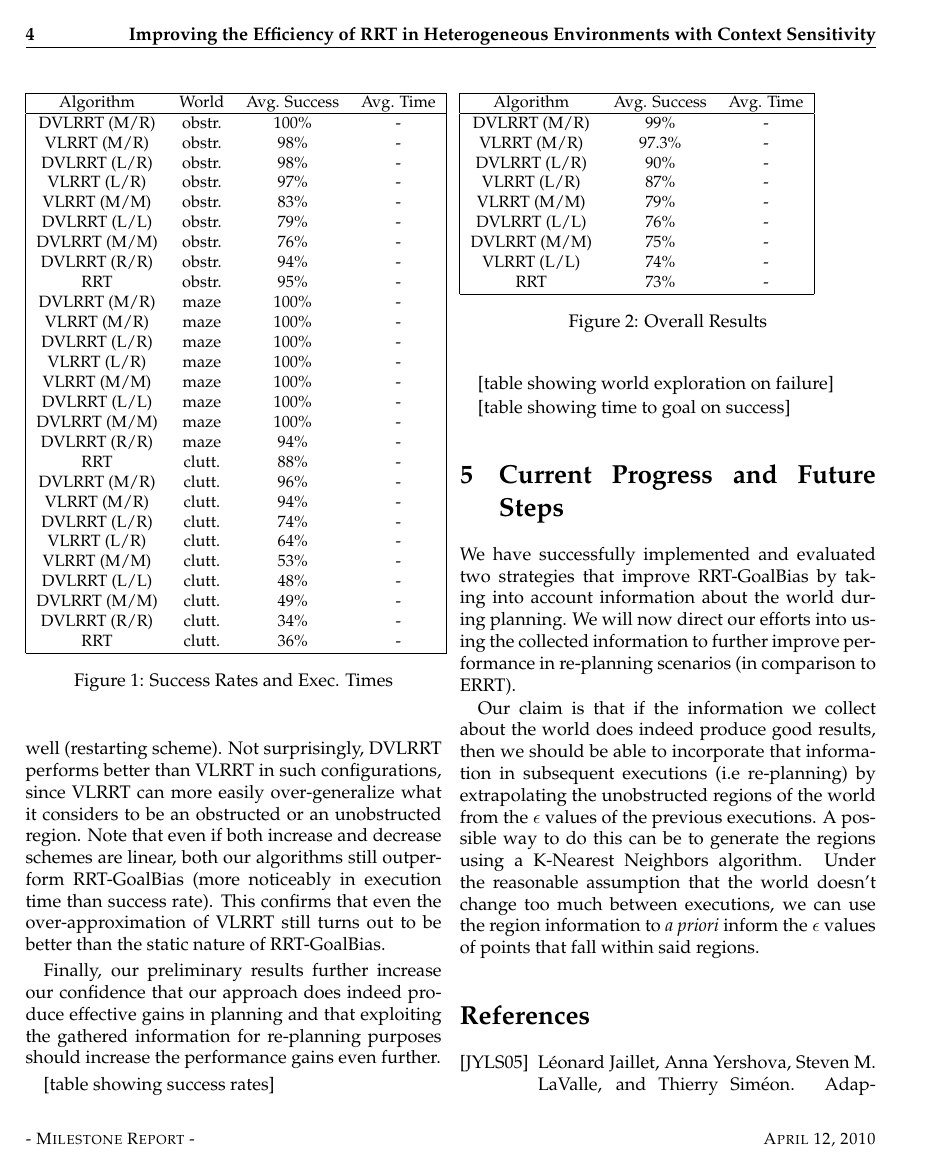
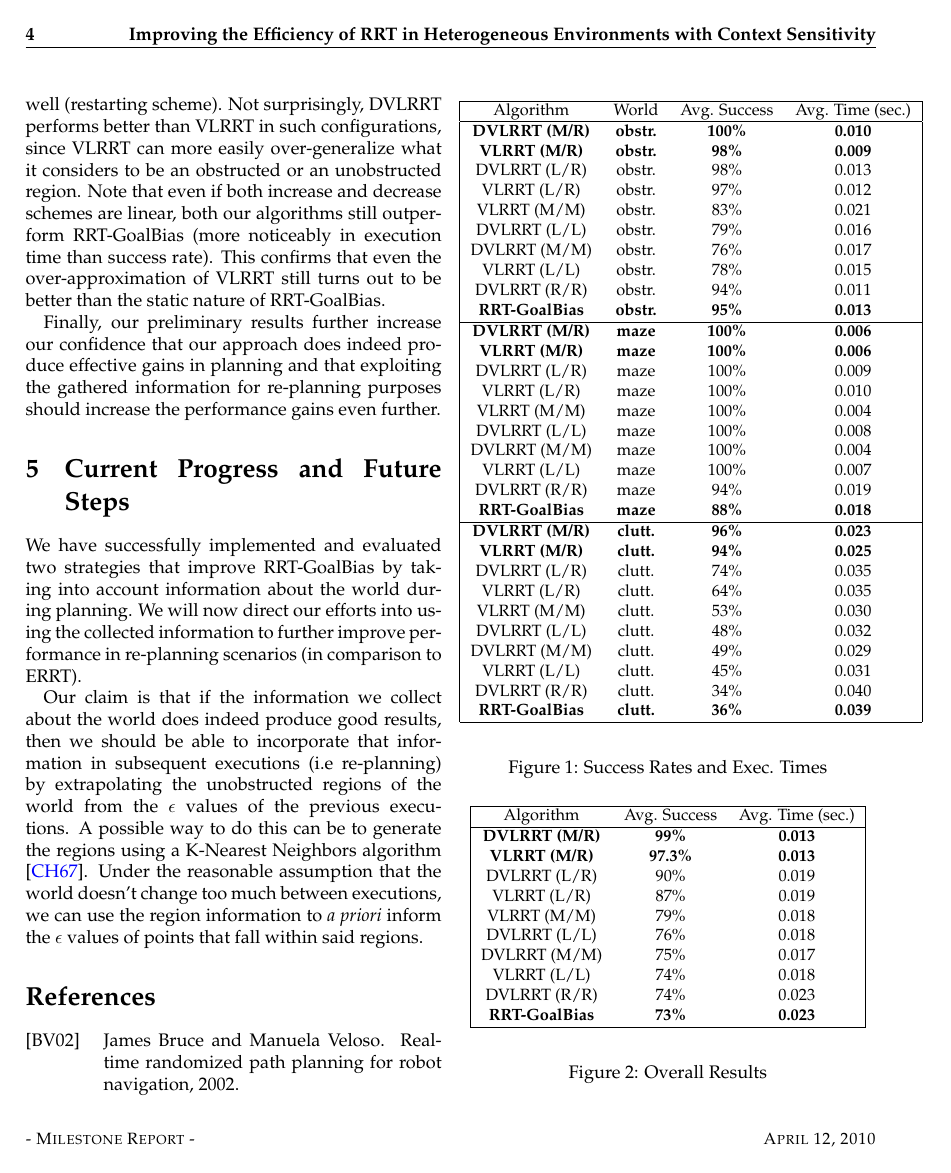
Before and after one commit to yulinzhang/vlerrt, a LaTeX document (docs/report/milestone.tex): page 4 of 5. Compiled offline with pdfLaTeX.

Commit message:
times inserted in the data tables and some stylistic improvements overall

```diff
--- a/docs/report/milestone.tex
+++ b/docs/report/milestone.tex
@@ -141,70 +139,74 @@ Finally, our preliminary results further increase our confidence that our approa
 planning and that exploiting the gathered information for re-planning purposes should increase the performance gains
 even further.
 
-[table showing success rates]
 \begin{figure}[tp]
+\begin{center}
 \small{
 \begin{tabular}{|cccc|}
 \hline
-Algorithm & World & Avg. Success & Avg. Time\\
+Algorithm & World & Avg. Success & Avg. Time (sec.)\\
 \hline
-DVLRRT (M/R) & obstr. & 100\% & -\\
-VLRRT (M/R) & obstr. & 98\% & - \\
-DVLRRT (L/R) & obstr. & 98\% & - \\
-VLRRT (L/R) & obstr. & 97\% & -\\
-VLRRT (M/M) & obstr. & 83\% & -\\
-DVLRRT (L/L) & obstr. & 79\% & -\\
-DVLRRT (M/M) & obstr. & 76\% & -\\
-DVLRRT (R/R) & obstr. & 94\% & -\\
-RRT & obstr. & 95\% & -\\
-DVLRRT (M/R) & maze & 100\% & -\\
-VLRRT (M/R) & maze & 100\% & - \\
-DVLRRT (L/R) & maze & 100\% & - \\
-VLRRT (L/R) & maze & 100\% & -\\
-VLRRT (M/M) & maze & 100\% & -\\
-DVLRRT (L/L) & maze & 100\% & -\\
-DVLRRT (M/M) & maze & 100\% & -\\
-DVLRRT (R/R) & maze & 94\% & -\\
-RRT & clutt. & 88\% & -\\
-DVLRRT (M/R) & clutt. & 96\% & -\\
-VLRRT (M/R) & clutt. & 94\% & - \\
-DVLRRT (L/R) & clutt. & 74\% & - \\
-VLRRT (L/R) & clutt. & 64\% & -\\
-VLRRT (M/M) & clutt. & 53\% & -\\
-DVLRRT (L/L) & clutt. & 48\% & -\\
-DVLRRT (M/M) & clutt. & 49\% & -\\
-DVLRRT (R/R) & clutt. & 34\% & -\\
-RRT & clutt. & 36\% & -\\
+\bf{DVLRRT (M/R)} & \bf{obstr.} & \bf{100\%} & \bf{0.010}\\
+\bf{VLRRT (M/R)} & \bf{obstr.} & \bf{98\%} & \bf{0.009} \\
+DVLRRT (L/R) & obstr. & 98\% & 0.013 \\
+VLRRT (L/R) & obstr. & 97\% & 0.012\\
+VLRRT (M/M) & obstr. & 83\% & 0.021\\
+DVLRRT (L/L) & obstr. & 79\% & 0.016\\
+DVLRRT (M/M) & obstr. & 76\% & 0.017\\
+VLRRT (L/L) & obstr. & 78\% & 0.015\\
+DVLRRT (R/R) & obstr. & 94\% & 0.011\\
+\bf{RRT-GoalBias} & \bf{obstr.} & \bf{95\%} & \bf{0.013}\\
+\hline
+\bf{DVLRRT (M/R)} & \bf{maze} & \bf{100\%} & \bf{0.006}\\
+\bf{VLRRT (M/R)} & \bf{maze} & \bf{100\%} & \bf{0.006} \\
+DVLRRT (L/R) & maze & 100\% & 0.009 \\
+VLRRT (L/R) & maze & 100\% & 0.010\\
+VLRRT (M/M) & maze & 100\% & 0.004\\
+DVLRRT (L/L) & maze & 100\% & 0.008\\
+DVLRRT (M/M) & maze & 100\% & 0.004\\
+VLRRT (L/L) & maze & 100\% & 0.007\\
+DVLRRT (R/R) & maze & 94\% & 0.019\\
+\bf{RRT-GoalBias} & \bf{maze} & \bf{88\%} & \bf{0.018}\\
+\hline
+\bf{DVLRRT (M/R)} & \bf{clutt.} & \bf{96\%} & \bf{0.023}\\
+\bf{VLRRT (M/R)} & \bf{clutt.} & \bf{94\%} & \bf{0.025} \\
+DVLRRT (L/R) & clutt. & 74\% & 0.035 \\
+VLRRT (L/R) & clutt. & 64\% & 0.035\\
+VLRRT (M/M) & clutt. & 53\% & 0.030\\
+DVLRRT (L/L) & clutt. & 48\% & 0.032\\
+DVLRRT (M/M) & clutt. & 49\% & 0.029\\
+VLRRT (L/L) & clutt. & 45\% & 0.031\\
+DVLRRT (R/R) & clutt. & 34\% & 0.040\\
+\bf{RRT-GoalBias} & \bf{clutt.} & \bf{36\%} & \bf{0.039}\\
 \hline
 \end{tabular}}
+\end{center}
 \caption{Success Rates and Exec. Times}
 \end{figure}
 
 
 \begin{figure}[tp]
+\begin{center}
 \small{
 \begin{tabular}{|ccc|}
 \hline
-Algorithm & Avg. Success & Avg. Time\\
+Algorithm & Avg. Success & Avg. Time (sec.)\\
 \hline
-DVLRRT (M/R) & 99\% & -\\
-VLRRT (M/R) & 97.3\% & -\\
-DVLRRT (L/R) & 90\% & -\\
-VLRRT (L/R) & 87\% & -\\
-VLRRT (M/M) & 79\% & -\\
-DVLRRT (L/L) & 76\% & -\\
-DVLRRT (M/M) & 75\% & -\\
-VLRRT (L/L) & 74\% & -\\
-RRT & 73\% & -\\
+\bf{DVLRRT (M/R)} & \bf{99\%} & \bf{0.013}\\
+\bf{VLRRT (M/R)} & \bf{97.3\%} & \bf{0.013}\\
+DVLRRT (L/R) & 90\% & 0.019\\
+VLRRT (L/R) & 87\% & 0.019\\
+VLRRT (M/M) & 79\% & 0.018\\
+DVLRRT (L/L) & 76\% & 0.018\\
+DVLRRT (M/M) & 75\% & 0.017\\
+VLRRT (L/L) & 74\% & 0.018\\
+DVLRRT (R/R) & 74\% & 0.023\\
+\bf{RRT-GoalBias} & \bf{73\%} & \bf{0.023}\\
 \hline
 \end{tabular}}
+\end{center}
 \caption{Overall Results}
 \end{figure}
-
-
-[table showing world exploration on failure]
-
-[table showing time to goal on success]
 
 \section{Current Progress and Future Steps}
 
```
Also changed, not shown: docs/report/AIbib.bib (+15 -0 lines), docs/report/milestone.pdf, docs/report/milestone.tex (8 more changed lines).
